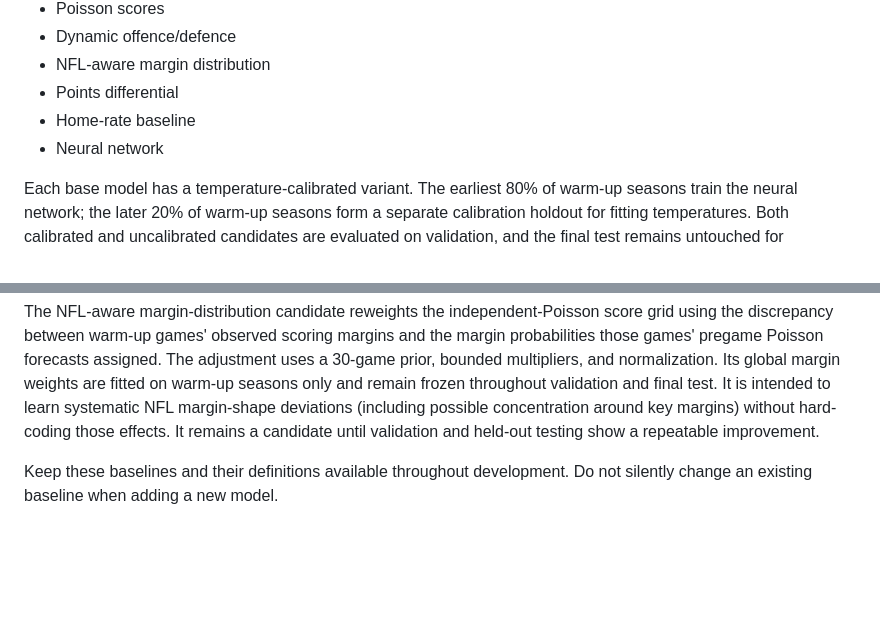
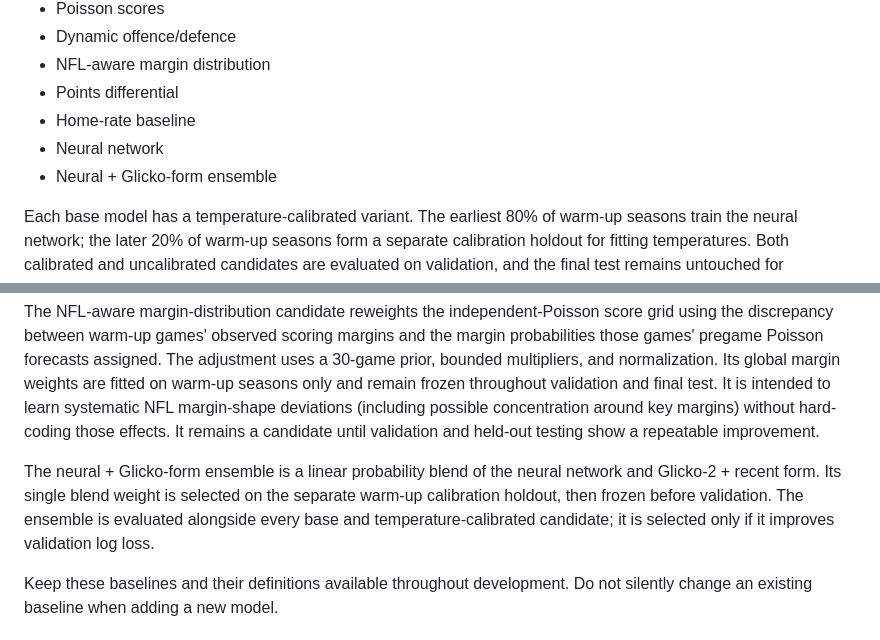
Before and after one commit to EdebN/crispy-couscous, a Markdown page: MODEL_ROADMAP.md, 2 parts joined by grey strips. Rendered like a GitHub page; blank space fills up the shorter version.

Commit message:
Document validation-selected neural rating ensemble

```diff
--- a/MODEL_ROADMAP.md
+++ b/MODEL_ROADMAP.md
@@ -19,12 +19,15 @@ The current browser-based lab (historical-tester.js) downloads the public nflver
 - Points differential
 - Home-rate baseline
 - Neural network
+- Neural + Glicko-form ensemble
 
 Each base model has a temperature-calibrated variant. The earliest 80% of warm-up seasons train the neural network; the later 20% of warm-up seasons form a separate calibration holdout for fitting temperatures. Both calibrated and uncalibrated candidates are evaluated on validation, and the final test remains untouched for confirmation. Predictions are grouped by season/week and results are applied after the full week's forecasts have been generated. The complete history is divided chronologically into model-training seasons, calibration-holdout seasons, validation seasons, and final-test seasons.
 
 The dynamic offence/defence candidate is an initial, deliberately simple Phase 2 prototype. It maintains bounded log-scale team offence and defence states, updates them from capped pregame score residuals after each week, and regresses states 30% toward league average between seasons. It uses the independent-Poisson scoreline engine, so it tests whether evolving team states add value beyond the static historical score-average model. It does not yet model state uncertainty or use a fully estimated probabilistic score likelihood.
 
 The NFL-aware margin-distribution candidate reweights the independent-Poisson score grid using the discrepancy between warm-up games' observed scoring margins and the margin probabilities those games' pregame Poisson forecasts assigned. The adjustment uses a 30-game prior, bounded multipliers, and normalization. Its global margin weights are fitted on warm-up seasons only and remain frozen throughout validation and final test. It is intended to learn systematic NFL margin-shape deviations (including possible concentration around key margins) without hard-coding those effects. It remains a candidate until validation and held-out testing show a repeatable improvement.
+
+The neural + Glicko-form ensemble is a linear probability blend of the neural network and Glicko-2 + recent form. Its single blend weight is selected on the separate warm-up calibration holdout, then frozen before validation. The ensemble is evaluated alongside every base and temperature-calibrated candidate; it is selected only if it improves validation log loss.
 
 Keep these baselines and their definitions available throughout development. Do not silently change an existing baseline when adding a new model.
 
```
